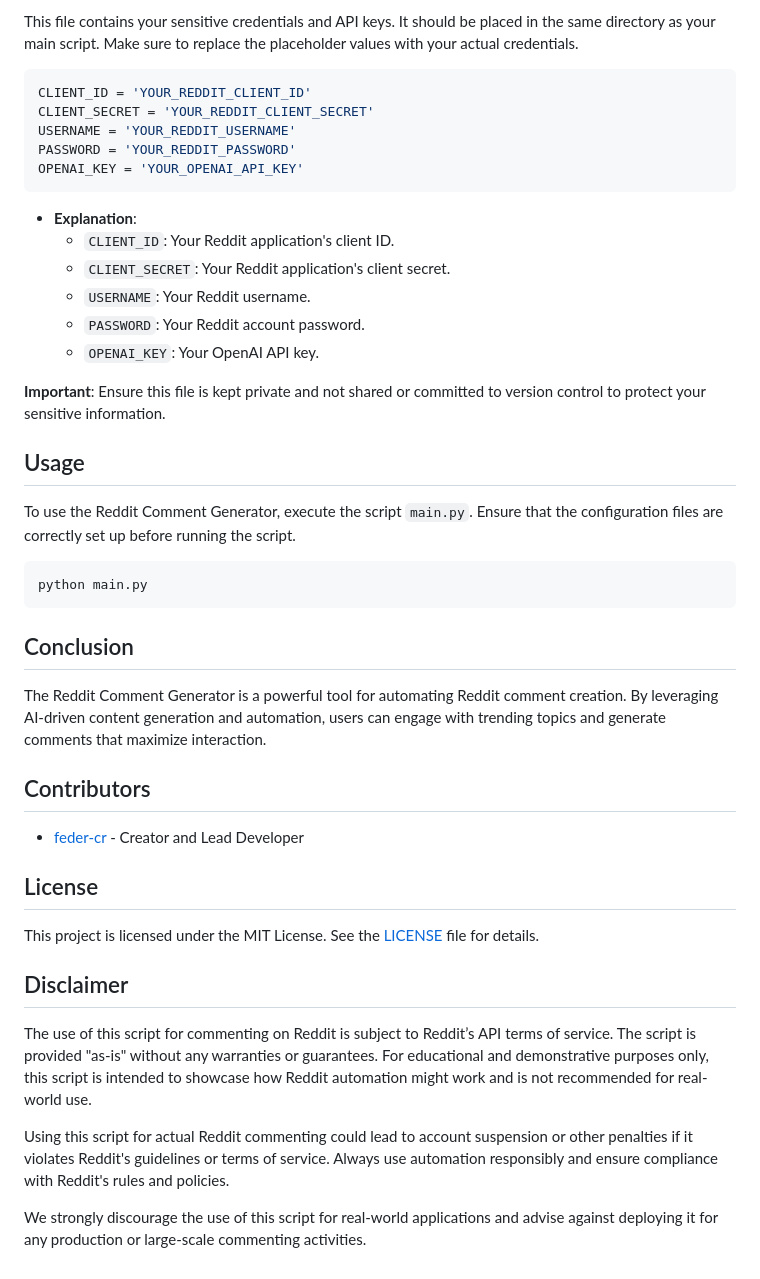
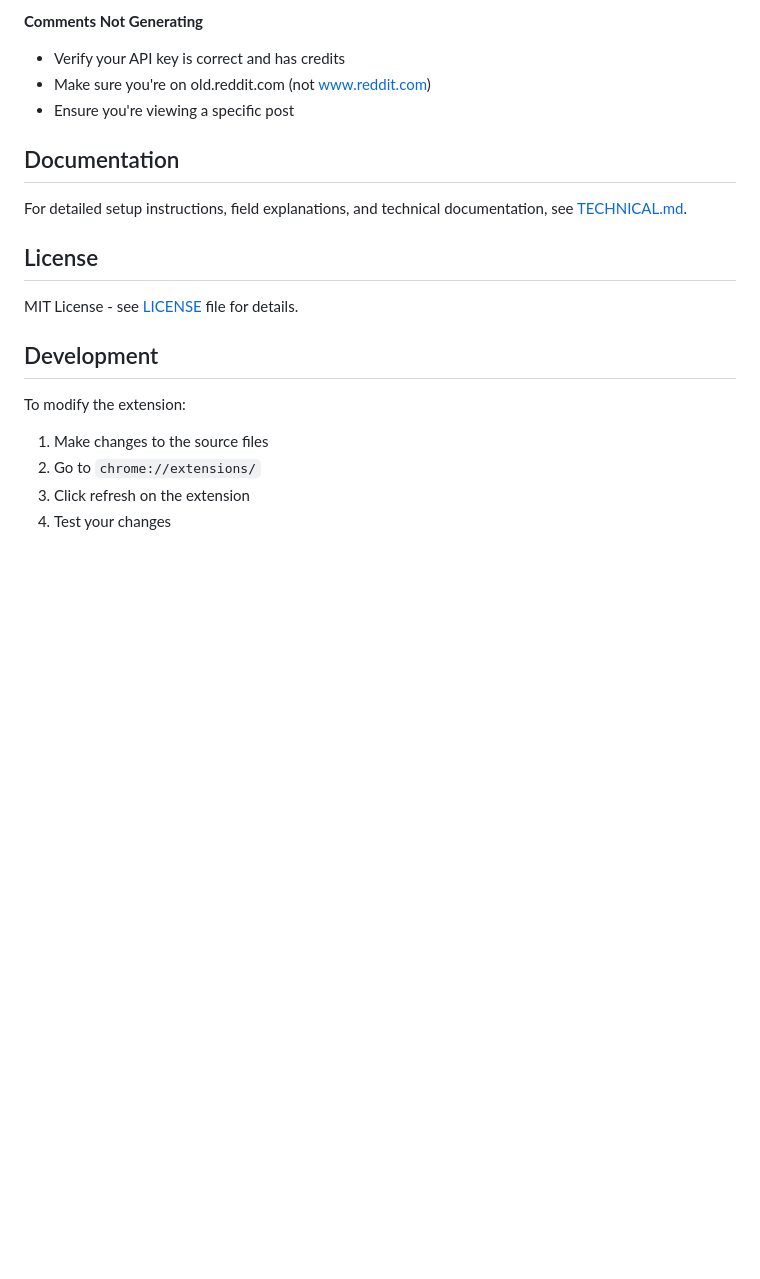
Before and after one commit to yashdesai87/reddit-auto-commenter, a Markdown page: README.md, the part around the change printed below. Rendered like a GitHub page; blank space fills up the shorter version.

````diff
--- a/README.md
+++ b/README.md
@@ -55,47 +54,21 @@ Ensure you have the following configuration files in place:
 
-This file contains your sensitive credentials and API keys. It should be placed in the same directory as your main script. Make sure to replace the placeholder values with your actual credentials.
+**Comments Not Generating**
+- Verify your API key is correct and has credits
+- Make sure you're on old.reddit.com (not www.reddit.com)
+- Ensure you're viewing a specific post
 
-```python
-CLIENT_ID = 'YOUR_REDDIT_CLIENT_ID'
-CLIENT_SECRET = 'YOUR_REDDIT_CLIENT_SECRET'
-USERNAME = 'YOUR_REDDIT_USERNAME'
-PASSWORD = 'YOUR_REDDIT_PASSWORD'
-OPENAI_KEY = 'YOUR_OPENAI_API_KEY'
-```
+## Documentation
 
-- **Explanation**:
-  - `CLIENT_ID`: Your Reddit application's client ID.
-  - `CLIENT_SECRET`: Your Reddit application's client secret.
-  - `USERNAME`: Your Reddit username.
-  - `PASSWORD`: Your Reddit account password.
-  - `OPENAI_KEY`: Your OpenAI API key.
-
-**Important**: Ensure this file is kept private and not shared or committed to version control to protect your sensitive information.
-
-## Usage
-
-To use the Reddit Comment Generator, execute the script `main.py`. Ensure that the configuration files are correctly set up before running the script.
-
-```bash
-python main.py
-```
-
-## Conclusion
-
-The Reddit Comment Generator is a powerful tool for automating Reddit comment creation. By leveraging AI-driven content generation and automation, users can engage with trending topics and generate comments that maximize interaction.
-
-## Contributors
-
-- [feder-cr](https://github.com/feder-cr) - Creator and Lead Developer
+For detailed setup instructions, field explanations, and technical documentation, see [TECHNICAL.md](TECHNICAL.md).
 
 ## License
 
-This project is licensed under the MIT License. See the [LICENSE](LICENSE) file for details.
+MIT License - see [LICENSE](LICENSE) file for details.
 
-## Disclaimer
+## Development
 
-The use of this script for commenting on Reddit is subject to Reddit’s API terms of service. The script is provided "as-is" without any warranties or guarantees. For educational and demonstrative purposes only, this script is intended to showcase how Reddit automation might work and is not recommended for real-world use.
-
-Using this script for actual Reddit commenting could lead to account suspension or other penalties if it violates Reddit's guidelines or terms of service. Always use automation responsibly and ensure compliance with Reddit's rules and policies.
-
-We strongly discourage the use of this script for real-world applications and advise against deploying it for any production or large-scale commenting activities.
+To modify the extension:
+1. Make changes to the source files
+2. Go to `chrome://extensions/`
+3. Click refresh on the extension
+4. Test your changes
````
Also changed, not shown: other parts of README.md (+38 -39 lines), TECHNICAL.md (added, +592 -0 lines), assets/1.png (added).
